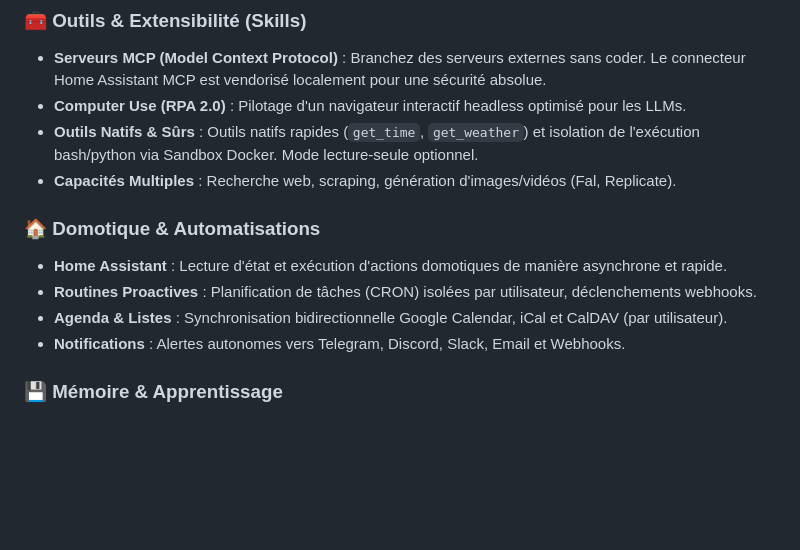
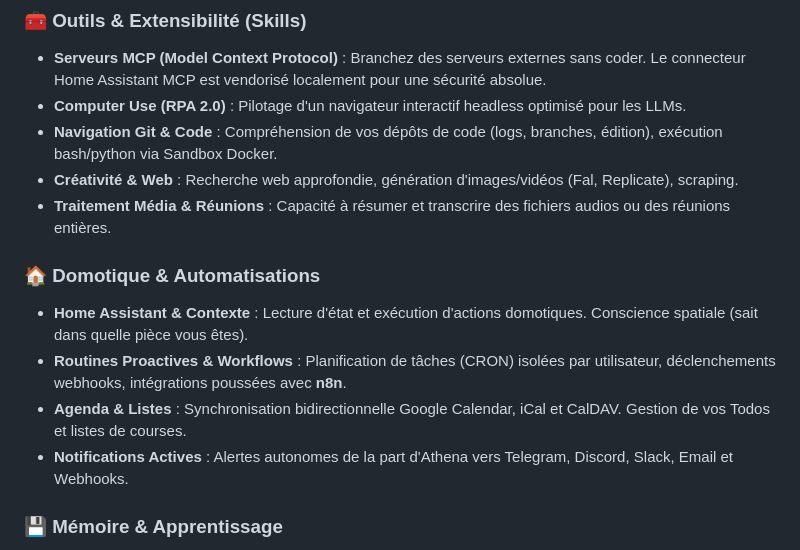
Before and after one commit to faelnor92/Athena, a Markdown page: README.md, the part around the change. Drawn GitHub-style; blank space fills up the shorter version.

Commit message:
docs: Add all missing tools and features to README and USER_GUIDE

```diff
--- a/README.md
+++ b/README.md
@@ -31,14 +31,15 @@ Orchestrateur IA "Low-Resource" ultra-modulaire, pensé pour fonctionner sur des
 ### 🧰 Outils & Extensibilité (Skills)
 * **Serveurs MCP (Model Context Protocol)** : Branchez des serveurs externes sans coder. Le connecteur Home Assistant MCP est vendorisé localement pour une sécurité absolue.
 * **Computer Use (RPA 2.0)** : Pilotage d'un navigateur interactif headless optimisé pour les LLMs.
-* **Outils Natifs & Sûrs** : Outils natifs rapides (`get_time`, `get_weather`) et isolation de l'exécution bash/python via Sandbox Docker. Mode lecture-seule optionnel.
-* **Capacités Multiples** : Recherche web, scraping, génération d'images/vidéos (Fal, Replicate).
+* **Navigation Git & Code** : Compréhension de vos dépôts de code (logs, branches, édition), exécution bash/python via Sandbox Docker.
+* **Créativité & Web** : Recherche web approfondie, génération d'images/vidéos (Fal, Replicate), scraping.
+* **Traitement Média & Réunions** : Capacité à résumer et transcrire des fichiers audios ou des réunions entières.
 
 ### 🏠 Domotique & Automatisations
-* **Home Assistant** : Lecture d'état et exécution d'actions domotiques de manière asynchrone et rapide.
-* **Routines Proactives** : Planification de tâches (CRON) isolées par utilisateur, déclenchements webhooks.
-* **Agenda & Listes** : Synchronisation bidirectionnelle Google Calendar, iCal et CalDAV (par utilisateur).
-* **Notifications** : Alertes autonomes vers Telegram, Discord, Slack, Email et Webhooks.
+* **Home Assistant & Contexte** : Lecture d'état et exécution d'actions domotiques. Conscience spatiale (sait dans quelle pièce vous êtes).
+* **Routines Proactives & Workflows** : Planification de tâches (CRON) isolées par utilisateur, déclenchements webhooks, intégrations poussées avec **n8n**.
+* **Agenda & Listes** : Synchronisation bidirectionnelle Google Calendar, iCal et CalDAV. Gestion de vos Todos et listes de courses.
+* **Notifications Actives** : Alertes autonomes de la part d'Athena vers Telegram, Discord, Slack, Email et Webhooks.
 
 ### 💾 Mémoire & Apprentissage
 * **Base Vectorielle RAG** : Indexation sémantique automatique de documents via ChromaDB.
```
Also changed, not shown: docs/USER_GUIDE.md (+21 -12 lines).
